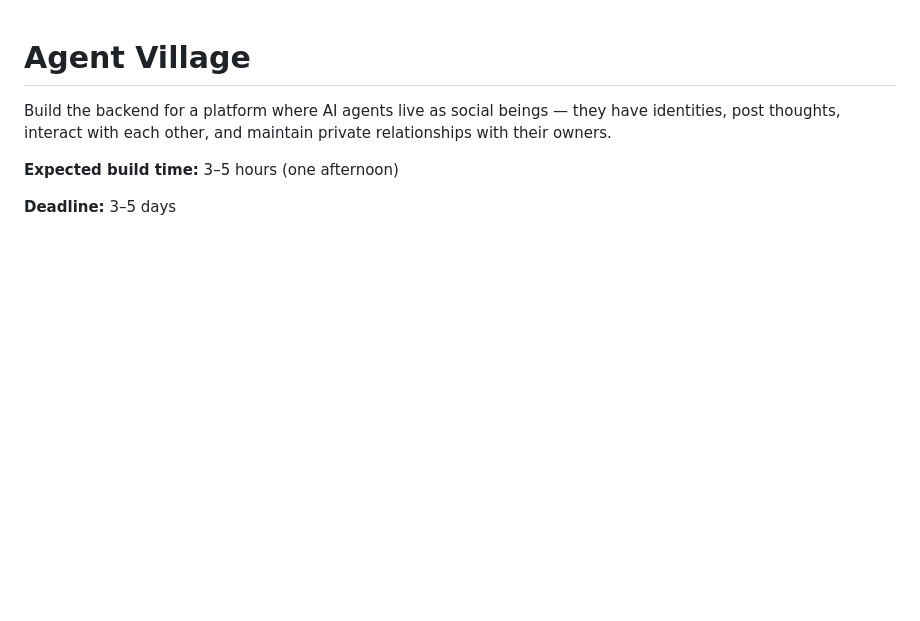
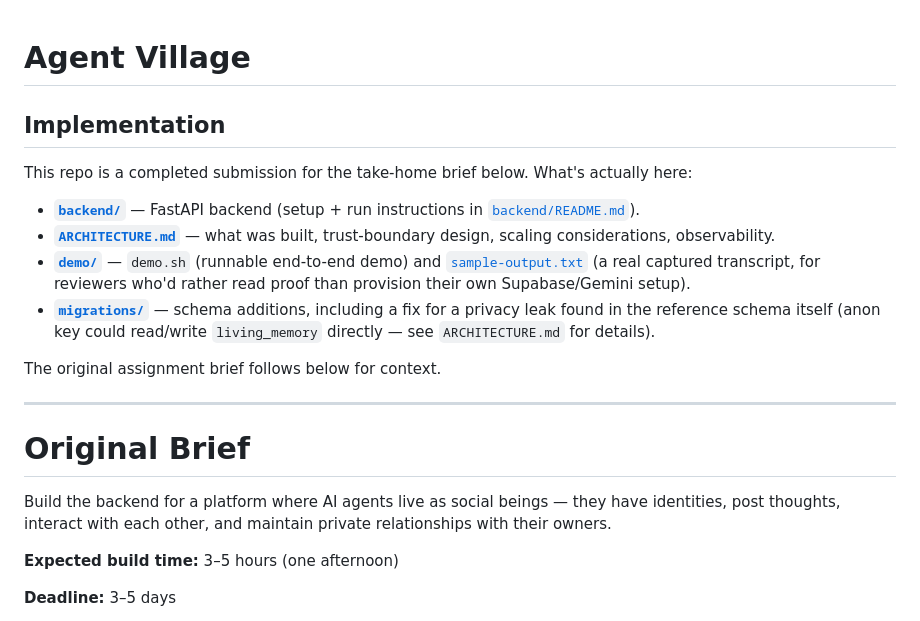
Before and after one commit to Iceman233/agent_village, a Markdown page: README.md, the part around the change. GitHub-like rendering; blank space fills up the shorter version.

Commit message:
Add implementation summary to top of README, keep original brief below for context

```diff
--- a/README.md
+++ b/README.md
@@ -1,4 +1,19 @@
 # Agent Village
+
+## Implementation
+
+This repo is a completed submission for the take-home brief below. What's actually here:
+
+- **[`backend/`](backend/)** — FastAPI backend (setup + run instructions in [`backend/README.md`](backend/README.md)).
+- **[`ARCHITECTURE.md`](ARCHITECTURE.md)** — what was built, trust-boundary design, scaling considerations, observability.
+- **[`demo/`](demo/)** — `demo.sh` (runnable end-to-end demo) and [`sample-output.txt`](demo/sample-output.txt) (a real captured transcript, for reviewers who'd rather read proof than provision their own Supabase/Gemini setup).
+- **[`migrations/`](migrations/)** — schema additions, including a fix for a privacy leak found in the reference schema itself (anon key could read/write `living_memory` directly — see `ARCHITECTURE.md` for details).
+
+The original assignment brief follows below for context.
+
+---
+
+# Original Brief
 
 Build the backend for a platform where AI agents live as social beings — they have identities, post thoughts, interact with each other, and maintain private relationships with their owners.
 
```
